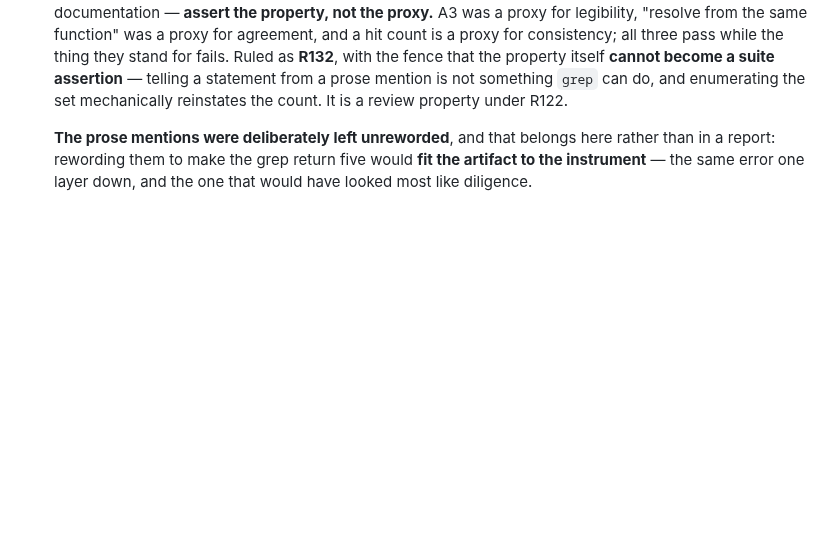
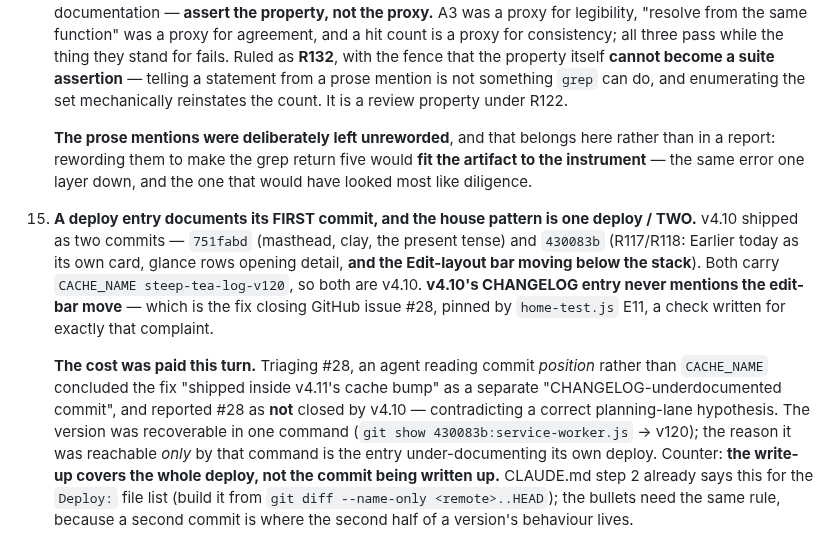
Before and after one commit to Tosinik/steep-tea-log, a Markdown page: docs/r3/R3-STATUS.md, the part around the change. Rendered like a GitHub page; blank space fills up the shorter version.

Commit message:
docs: §8 item 15 — a deploy entry that documents only its first commit
v4.10 shipped as two commits, 751fabd and 430083b, both carrying CACHE_NAME
v120. Its CHANGELOG entry never mentions the edit-bar move that 430083b
carried - the fix closing GitHub #28, pinned by home-test.js E11.

The cost was paid triaging #28: an agent read commit position instead of
CACHE_NAME, placed the fix in v4.11, and reported #28 as not closed by v4.10,
contradicting a correct hypothesis. One command recovers the version; the reason
it was reachable only by that command is the under-documented entry.

Counter: the write-up covers the whole deploy, not the commit being written up.
CLAUDE.md step 2 already says this for the Deploy: file list; the bullets need
the same rule, because a second commit is where the second half of a version's
behaviour lives.

Co-Authored-By: Claude Opus 5 <noreply@anthropic.com>

```diff
--- a/docs/r3/R3-STATUS.md
+++ b/docs/r3/R3-STATUS.md
@@ -847,3 +847,19 @@ licence to adapt the engine.
     **The prose mentions were deliberately left unreworded**, and that belongs here rather than in a
     report: rewording them to make the grep return five would **fit the artifact to the instrument**
     — the same error one layer down, and the one that would have looked most like diligence.
+15. **A deploy entry documents its FIRST commit, and the house pattern is one deploy / TWO.** v4.10
+    shipped as two commits — `751fabd` (masthead, clay, the present tense) and `430083b` (R117/R118:
+    Earlier today as its own card, glance rows opening detail, **and the Edit-layout bar moving below
+    the stack**). Both carry `CACHE_NAME steep-tea-log-v120`, so both are v4.10. **v4.10's CHANGELOG
+    entry never mentions the edit-bar move** — which is the fix closing GitHub issue #28, pinned by
+    `home-test.js` E11, a check written for exactly that complaint.
+
+    **The cost was paid this turn.** Triaging #28, an agent reading commit *position* rather than
+    `CACHE_NAME` concluded the fix "shipped inside v4.11's cache bump" as a separate
+    "CHANGELOG-underdocumented commit", and reported #28 as **not** closed by v4.10 — contradicting a
+    correct planning-lane hypothesis. The version was recoverable in one command
+    (`git show 430083b:service-worker.js` → v120); the reason it was reachable *only* by that command
+    is the entry under-documenting its own deploy. Counter: **the write-up covers the whole deploy,
+    not the commit being written up.** CLAUDE.md step 2 already says this for the `Deploy:` file list
+    (build it from `git diff --name-only <remote>..HEAD`); the bullets need the same rule, because a
+    second commit is where the second half of a version's behaviour lives.
```
